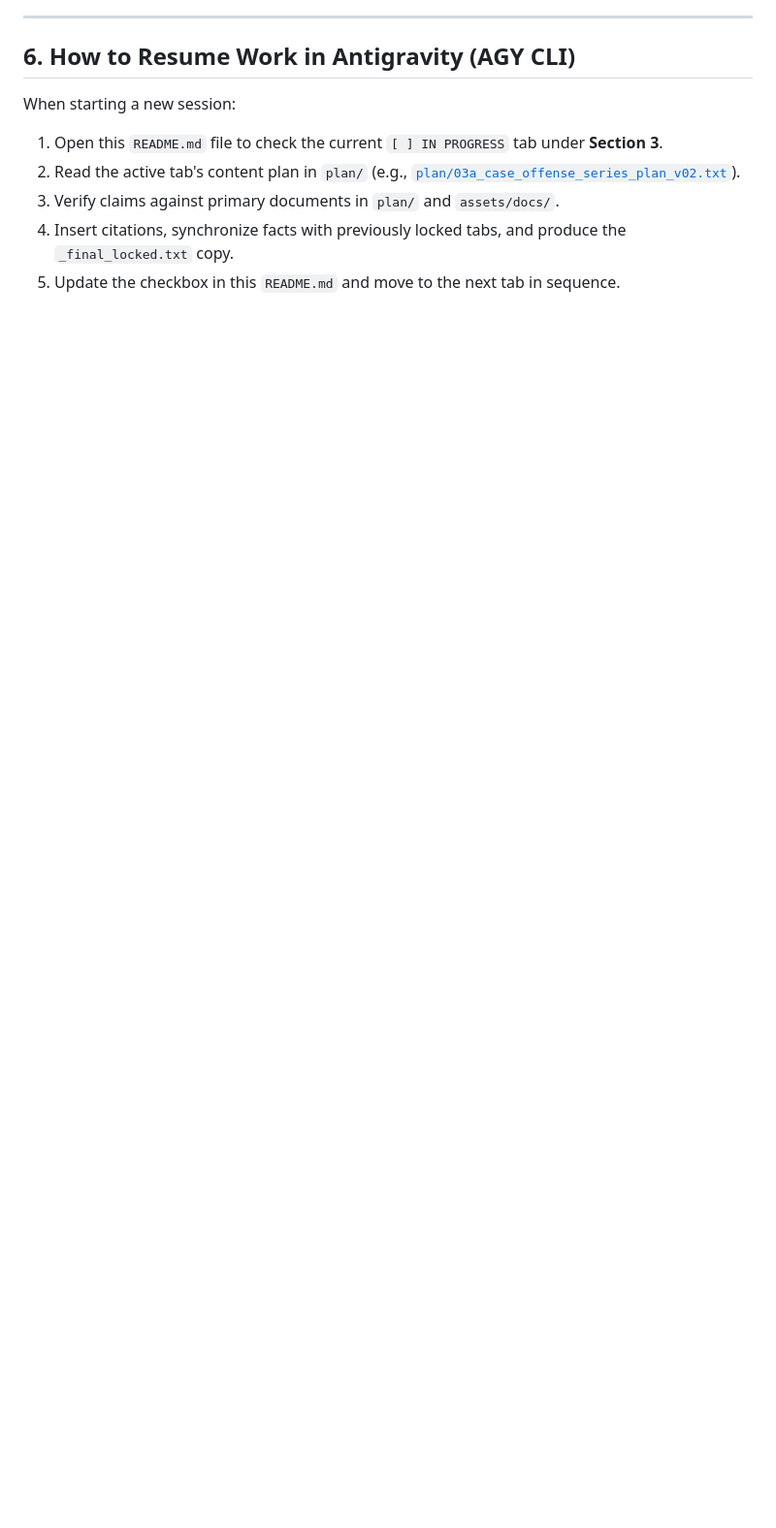
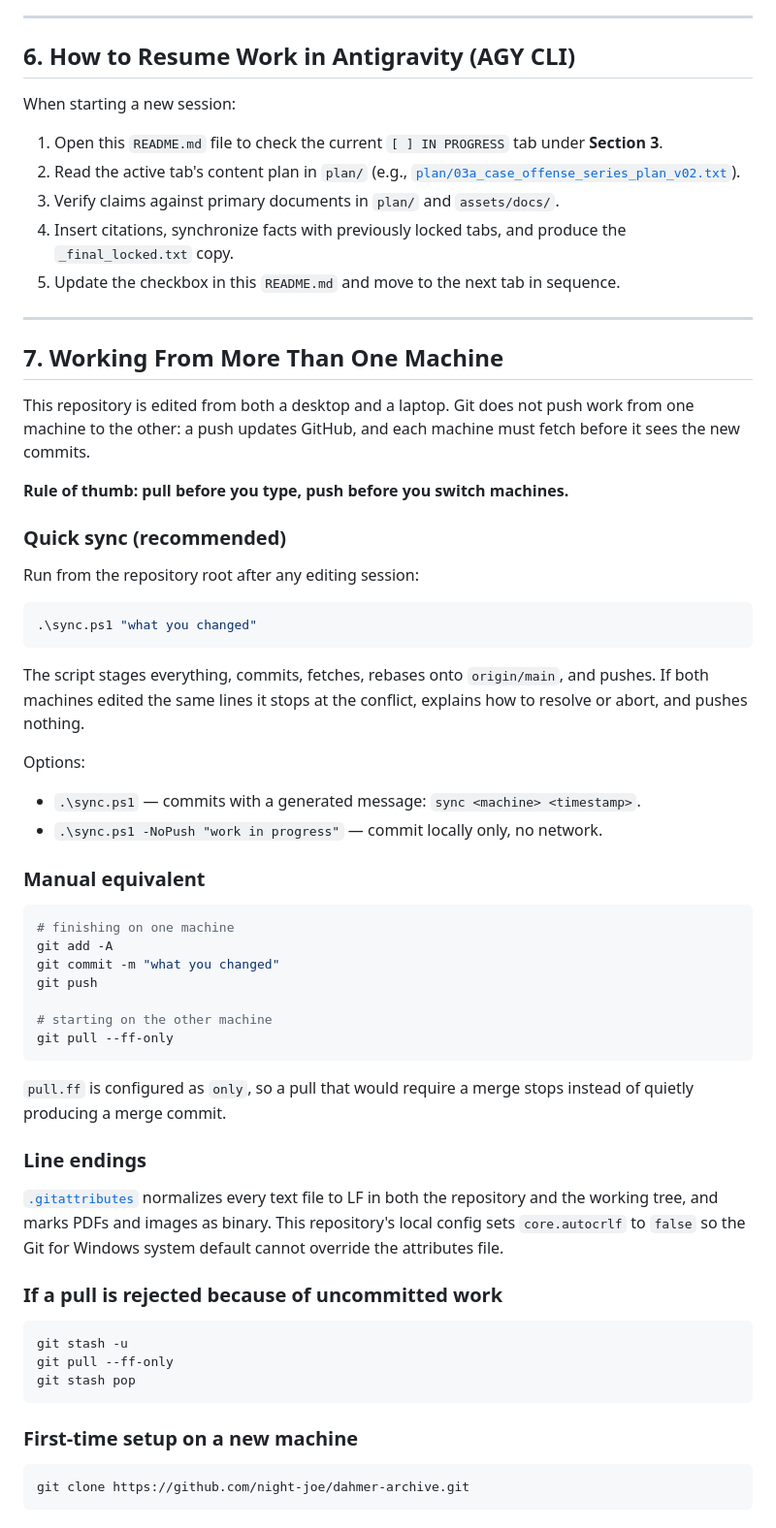
Before and after one commit to night-joe/dahmer-archive, a Markdown page: README.md, the part around the change. Shown at 97% size. GitHub-like rendering; blank space fills up the shorter version.

Commit message:
docs: document dual-machine sync workflow and sync.ps1 usage

````diff
--- a/README.md
+++ b/README.md
@@ -91,3 +91,58 @@ When starting a new session:
 3. Verify claims against primary documents in `plan/` and `assets/docs/`.
 4. Insert citations, synchronize facts with previously locked tabs, and produce the `_final_locked.txt` copy.
 5. Update the checkbox in this `README.md` and move to the next tab in sequence.
+
+---
+
+## 7. Working From More Than One Machine
+
+This repository is edited from both a desktop and a laptop. Git does not push work from one machine to the other: a push updates GitHub, and each machine must fetch before it sees the new commits.
+
+**Rule of thumb: pull before you type, push before you switch machines.**
+
+### Quick sync (recommended)
+
+Run from the repository root after any editing session:
+
+```powershell
+.\sync.ps1 "what you changed"
+```
+
+The script stages everything, commits, fetches, rebases onto `origin/main`, and pushes. If both machines edited the same lines it stops at the conflict, explains how to resolve or abort, and pushes nothing.
+
+Options:
+
+* `.\sync.ps1` — commits with a generated message: `sync <machine> <timestamp>`.
+* `.\sync.ps1 -NoPush "work in progress"` — commit locally only, no network.
+
+### Manual equivalent
+
+```powershell
+# finishing on one machine
+git add -A
+git commit -m "what you changed"
+git push
+
+# starting on the other machine
+git pull --ff-only
+```
+
+`pull.ff` is configured as `only`, so a pull that would require a merge stops instead of quietly producing a merge commit.
+
+### Line endings
+
+[`.gitattributes`](.gitattributes) normalizes every text file to LF in both the repository and the working tree, and marks PDFs and images as binary. This repository's local config sets `core.autocrlf` to `false` so the Git for Windows system default cannot override the attributes file.
+
+### If a pull is rejected because of uncommitted work
+
+```powershell
+git stash -u
+git pull --ff-only
+git stash pop
+```
+
+### First-time setup on a new machine
+
+```powershell
+git clone https://github.com/night-joe/dahmer-archive.git
+```
````
